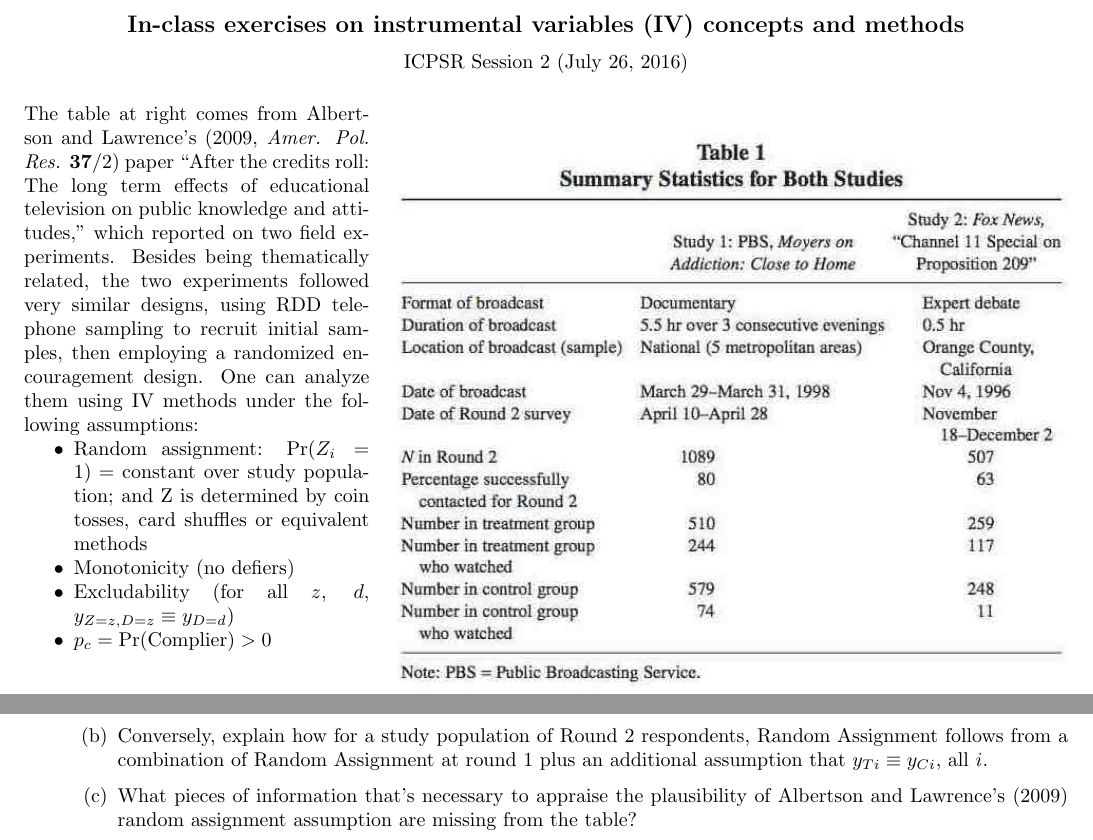
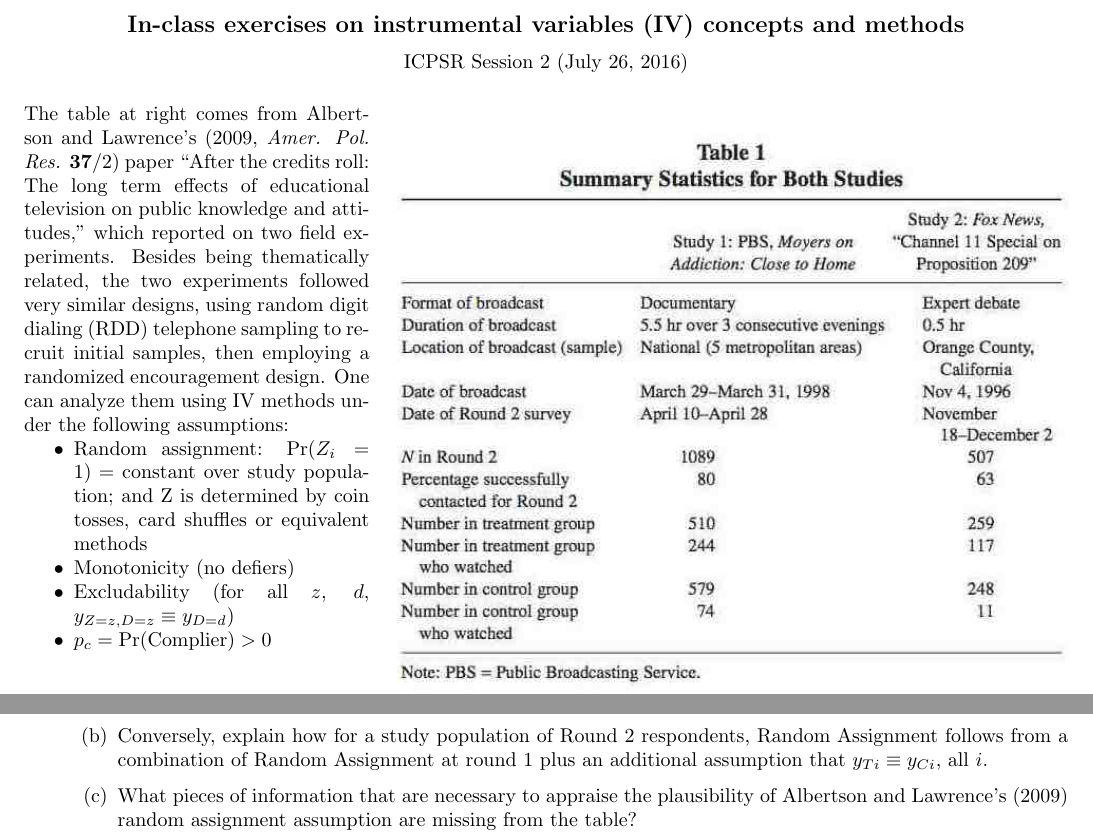
Before and after one commit to bowers-illinois-edu/bowershansen-CI-course, a LaTeX document (unit02-Ex.tex): two parts of the page, joined at a grey line, cut so that both start at the same text. Compiled offline with pdfLaTeX.

Commit message:
typo fix

```diff
--- a/unit02-Ex.tex
+++ b/unit02-Ex.tex
@@ -15,7 +15,7 @@
 \igrphx{albertsonLawrence2009tab1}
 \end{wrapfigure}
 
-The table at right comes from Albertson and Lawrence's (2009, \textit{Amer. Pol. Res.} \textbf{37}/2) paper ``After the credits roll: The long term effects of educational television on public knowledge and attitudes,'' which reported on two field experiments.   Besides being thematically related, the two experiments followed very similar designs, using RDD telephone sampling to recruit initial samples, then employing a randomized encouragement design.  One can analyze them using IV methods under the following assumptions:
+The table at right comes from Albertson and Lawrence's (2009, \textit{Amer. Pol. Res.} \textbf{37}/2) paper ``After the credits roll: The long term effects of educational television on public knowledge and attitudes,'' which reported on two field experiments.   Besides being thematically related, the two experiments followed very similar designs, using random digit dialing (RDD) telephone sampling to recruit initial samples, then employing a randomized encouragement design.  One can analyze them using IV methods under the following assumptions:
 
 \begin{itemize}
 \item Random assignment: $\mathrm{Pr}(Z_{i}=1) = $ constant over study population;  and $\mathrm{Z} $ is determined by coin tosses, card shuffles or equivalent methods
@@ -36,7 +36,7 @@ The table at right comes from Albertson and Lawrence's (2009, \textit{Amer. Pol.
   \begin{enumerate}
   \item Explain why the Random Assignment assumption would be violated for a study population consisting of \textit{Round 2} respondents, despite proper use of random assignment procedures during Round 1, if it's common that $r_{T}=1$ while $r_{C}=0$.
   \item Conversely, explain how for a study population of Round 2 respondents, Random Assignment follows from a combination of Random Assignment at round 1 plus an additional assumption that $y_{Ti} \equiv y_{Ci}$, all $i$.
-  \item What pieces of information that's necessary to appraise the plausibility of Albertson and Lawrence's (2009) random assignment assumption are missing from the table?
+  \item What pieces of information that are necessary to appraise the plausibility of Albertson and Lawrence's (2009) random assignment assumption are missing from the table?
   \end{enumerate}
 
 \end{enumerate}
```
